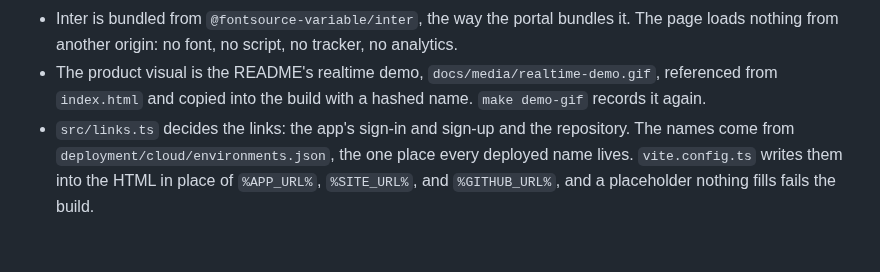
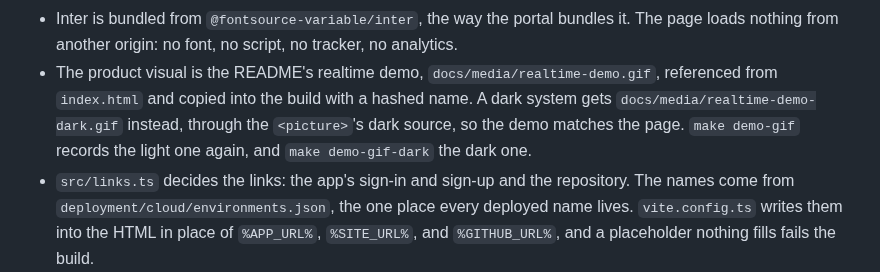
Before and after one commit to baristaze/tadas, a Markdown page: apps/site/README.md, the part around the change. Rendered like a GitHub page; blank space fills up the shorter version.

```diff
--- a/apps/site/README.md
+++ b/apps/site/README.md
@@ -23,8 +23,10 @@ writes each environment's links into the HTML.
   script, no tracker, no analytics.
 - The product visual is the README's realtime demo,
   `docs/media/realtime-demo.gif`, referenced from `index.html` and
-  copied into the build with a hashed name. `make demo-gif` records it
-  again.
+  copied into the build with a hashed name. A dark system gets
+  `docs/media/realtime-demo-dark.gif` instead, through the `<picture>`'s
+  dark source, so the demo matches the page. `make demo-gif` records the
+  light one again, and `make demo-gif-dark` the dark one.
 - `src/links.ts` decides the links: the app's sign-in and sign-up and the
   repository. The names come from `deployment/cloud/environments.json`,
   the one place every deployed name lives. `vite.config.ts` writes them
```
Also changed, not shown: README.md (+21 -16 lines), docs/media/cli-demo.gif, docs/media/realtime-demo.gif, 7 other files.
